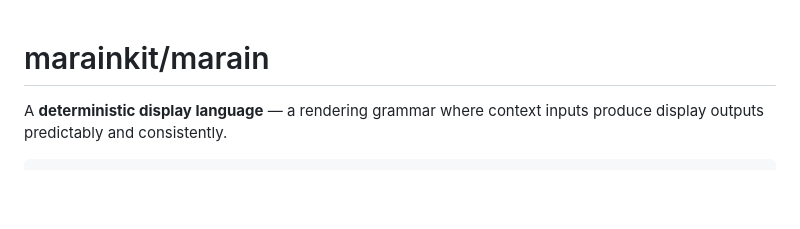
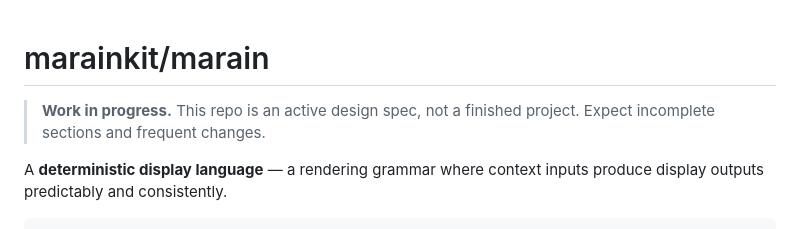
Before and after one commit to jdoerck/grey-area, a Markdown page: README.md, the part around the change. Rendered like a GitHub page; blank space fills up the shorter version.

Commit message:
Add WIP notice to README; add Banks essay with title, image, and footnote
Co-Authored-By: Claude Sonnet 4.6 <noreply@anthropic.com>

```diff
--- a/README.md
+++ b/README.md
@@ -1,4 +1,6 @@
 # marainkit/marain
+
+> **Work in progress.** This repo is an active design spec, not a finished project. Expect incomplete sections and frequent changes.
 
 A **deterministic display language** — a rendering grammar where context inputs produce display outputs predictably and consistently.
 
```
